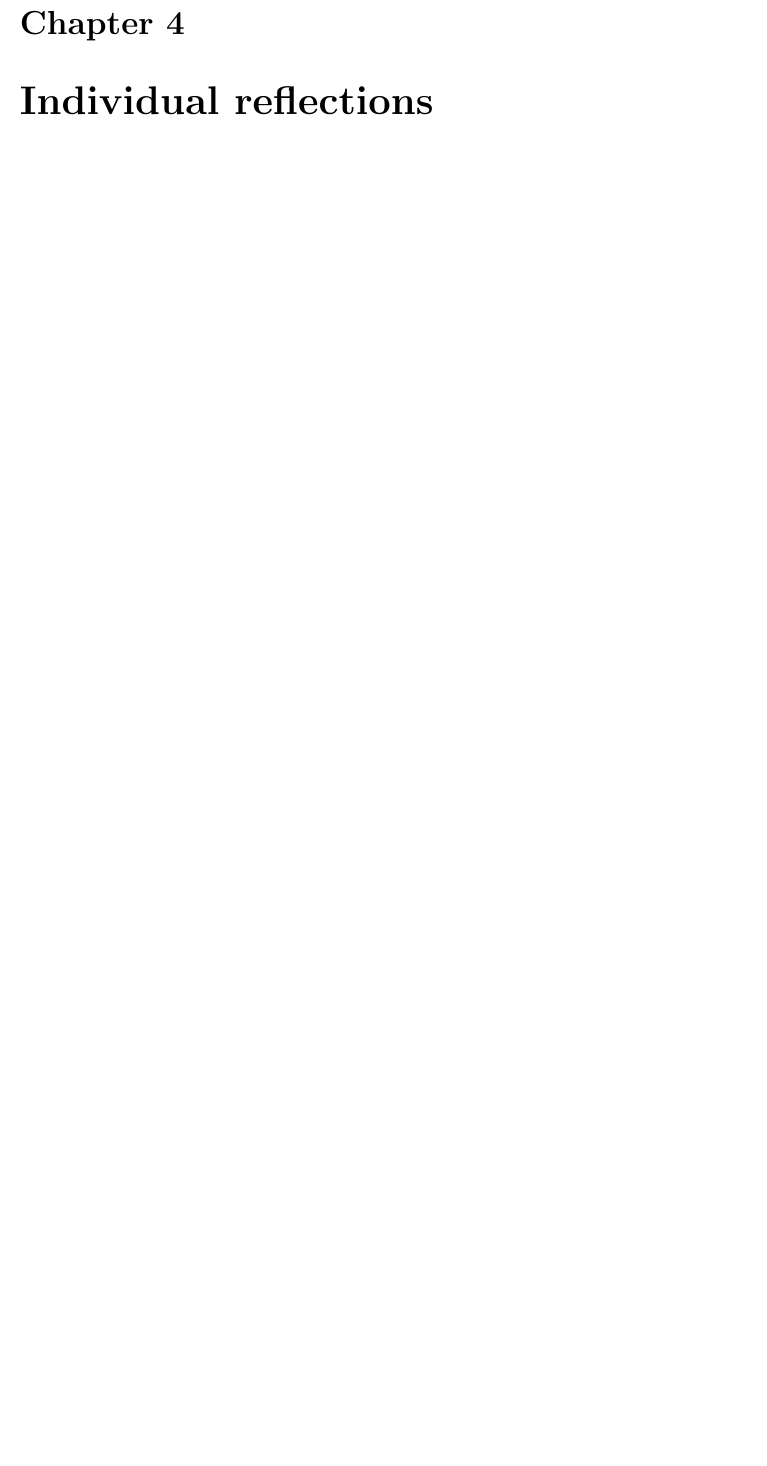
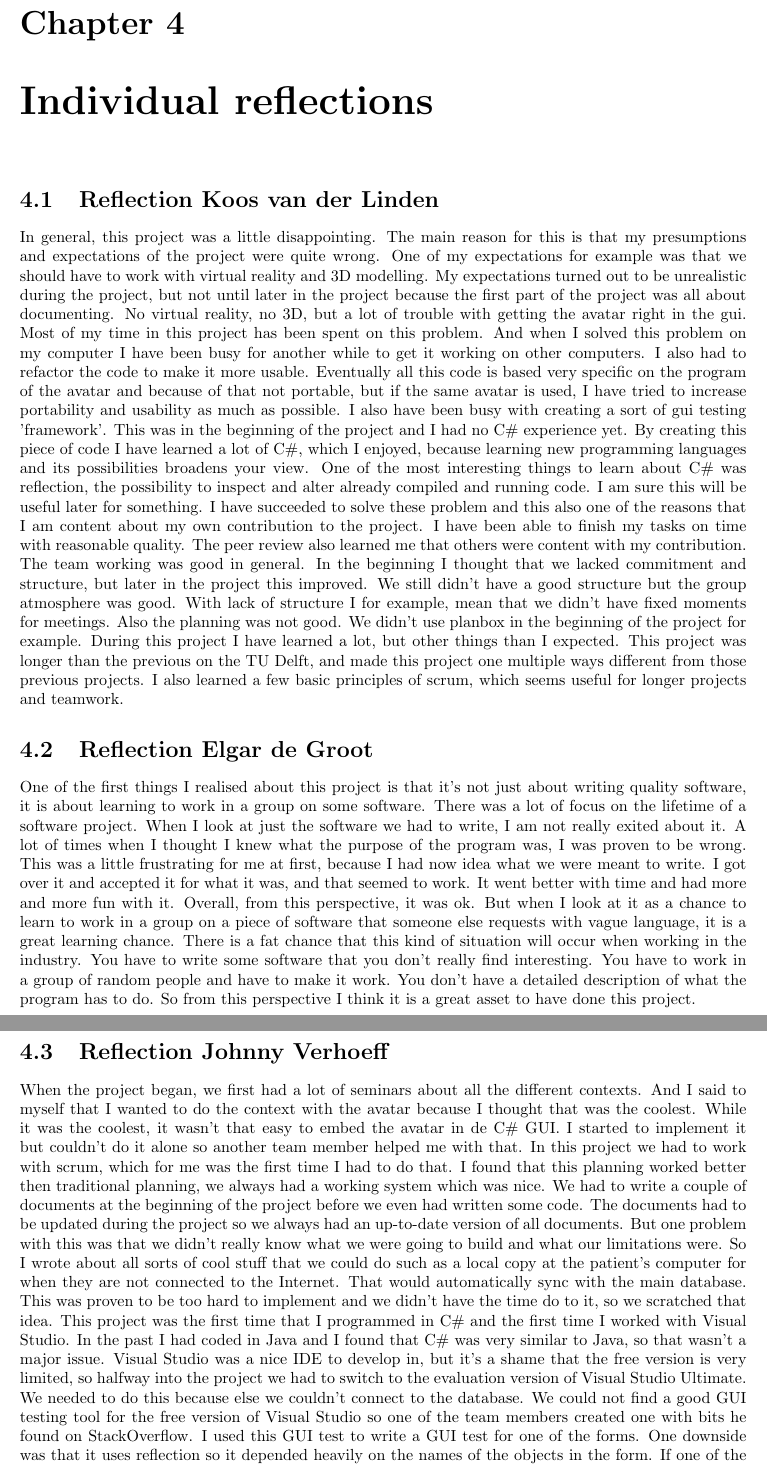
Before and after one commit to Yuugo/Health-Informatics-Social-Phobia, a LaTeX document (Final Report/Final Report.tex, which reads Final Report/Individual reflection.tex): part of page 7 of 11 before the commit and two parts of pages 7 and 8 of 11 after it, the two joined at a grey line, cut so that both start at the same text, the shorter picture padded with empty space. Compiled offline with pdfLaTeX.

Commit message:
Report updated

```diff
--- a/Final Report/Final Report.tex
+++ b/Final Report/Final Report.tex
@@ -8,8 +8,8 @@
 \newcommand*{\glossaryname}{Glossary}
 \usepackage{glossaries}
 
-\makeglossaries
-\loadglsentries{Glossary.tex}
+%\makeglossaries
+%\loadglsentries{Glossary.tex}
 
 \begin{document}
 
--- a/Final Report/Individual reflection.tex
+++ b/Final Report/Individual reflection.tex
@@ -0,0 +1,17 @@
+\section{Reflection Koos van der Linden}
+In general, this project was a little disappointing. The main reason for this is that my presumptions and expectations of the project were quite wrong. One of my expectations for example was that we should have to work with virtual reality and 3D modelling. My expectations turned out to be unrealistic during the project, but not until later in the project because the first part of the project was all about documenting.
+No virtual reality, no 3D, but a lot of trouble with getting the avatar right in the gui. Most of my time in this project has been spent on this problem. And when I solved this problem on my computer I have been busy for another while to get it working on other computers. I also had to refactor the code to make it more usable. Eventually all this code is based very specific on the program of the avatar and because of that not portable, but if the same avatar is used, I have tried to increase portability and usability as much as possible.
+I also have been busy with creating a sort of gui testing 'framework'. This was in the beginning of the project and I had no C\# experience yet. By creating this piece of code I have learned a lot of C\#, which I enjoyed, because learning new programming languages and its possibilities broadens your view. One of the most interesting things to learn about C\# was reflection, the possibility to inspect and alter already compiled and running code. I am sure this will be useful later for something.
+I have succeeded to solve these problem and this also one of the reasons that I am content about my own contribution to the project. I have been able to finish my tasks on time with reasonable quality. The peer review also learned me that others were content with my contribution.
+The team working was good in general. In the beginning I thought that we lacked commitment and structure, but later in the project this improved. We still didn't have a good structure but the group atmosphere was good. With lack of structure I for example, mean that we didn't have fixed moments for meetings. Also the planning was not good. We didn't use planbox in the beginning of the project for example.
+During this project I have learned a lot, but other things than I expected. This project was longer than the previous on the TU Delft, and made this project one multiple ways different from those previous projects. I also learned a few basic principles of scrum, which seems useful for longer projects and teamwork.
+
+\section{Reflection Elgar de Groot}
+One of the first things I realised about this project is that it's not just about writing quality software, it is about learning to work in a group on some software. There was a lot of focus on the lifetime of a software project. When I look at just the software we had to write, I am not really exited about it. A lot of times when I thought I knew what the purpose of the program was, I was proven to be wrong. This was a little frustrating for me at first, because I had now idea what we were meant to write. I got over it and accepted it for what it was, and that seemed to work. It went better with time and had more and more fun with it. Overall, from this perspective, it was ok.
+But when I look at it as a chance to learn to work in a group on a piece of software that someone else requests with vague language, it is a great learning chance. There is a fat chance that this kind of situation will occur when working in the industry. You have to write some software that you don't really find interesting. You have to work in a group of random people and have to make it work. You don't have a detailed description of what the program has to do. So from this perspective I think it is a great asset to have done this project.
+
+\section{Reflection Johnny Verhoeff}
+When the project began, we first had a lot of seminars about all the different contexts. And I said to myself that I wanted to do the context with the avatar because I thought that was the coolest. While it was the coolest, it wasn't that easy to embed the avatar in de C\# GUI. I started to implement it but couldn't do it alone so another team member helped me with that. In this project we had to work with scrum, which for me was the first time I had to do that. I found that this planning worked better then traditional planning, we always had a working system which was nice.
+We had to write a couple of documents at the beginning of the project before we even had written some code. The documents had to be updated during the project so we always had an up-to-date version of all documents. But one problem with this was that we didn't really know what we were going to build and what our limitations were. So I wrote about all sorts of cool stuff that we could do such as a local copy at the patient's computer for when they are not connected to the Internet. That would automatically sync with the main database. This was proven to be too hard to implement and we didn't have the time do to it, so we scratched that idea.
+This project was the first time that I programmed in C\# and the first time I worked with Visual Studio.  In the past I had coded in Java and I found that C\# was very similar to Java, so that wasn't a major issue. Visual Studio was a nice IDE to develop in, but it's a shame that the free version is very limited, so halfway into the project we had to switch to the evaluation version of Visual Studio Ultimate. We needed to do this because else we couldn't connect to the database.
+We could not find a good GUI testing tool for the free version of Visual Studio so one of the team members created one with bits he found on StackOverflow. I used this GUI test to write a GUI test for one of the forms.  One downside was that it uses reflection so it depended heavily on the names of the objects in the form. If one of the names in the form would change then the test failed and had to be manually fixed.
```
Also changed, not shown: Final Report/Final Report.pdf, Final Report/Final Report.tex (6 more changed lines), Final Report/Individual reflection.tex (7 more changed lines), 1 other file.
